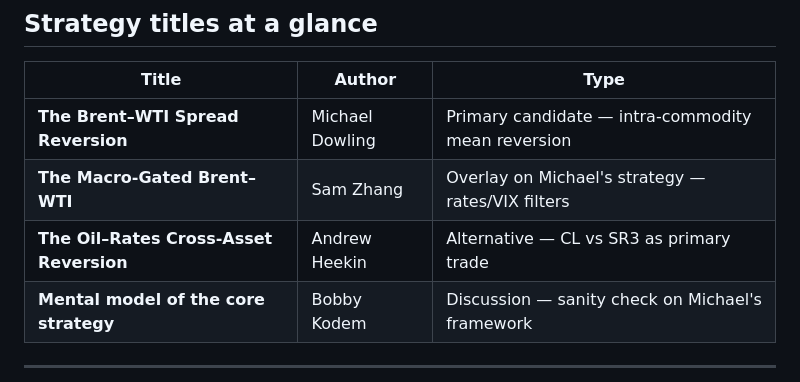
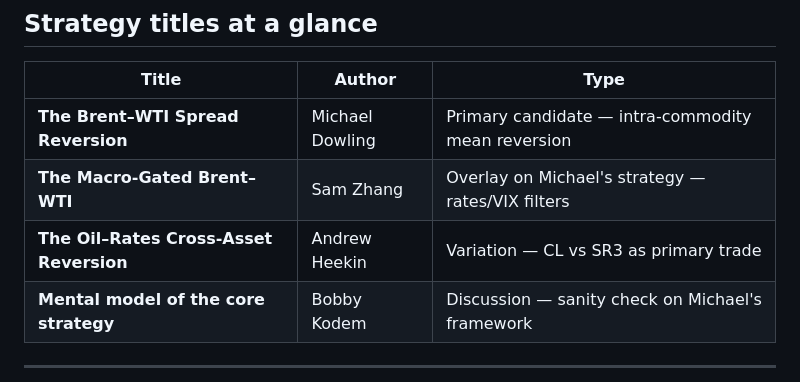
Before and after one commit to andrewheekin/finm37000-grp-6-trading, a Markdown page: ALTERNATIVES.md, the part around the change. Drawn GitHub-style.

Commit message:
Update ALTERNATIVES.md
Co-authored-by: mcdowling <mcdowling@uchicago.edu>

```diff
--- a/ALTERNATIVES.md
+++ b/ALTERNATIVES.md
@@ -12,7 +12,7 @@ This document captures the the trading strategy candidates from our team discuss
 |-------|--------|------|
 | **The Brent–WTI Spread Reversion** | Michael Dowling | Primary candidate — intra-commodity mean reversion |
 | **The Macro-Gated Brent–WTI** | Sam Zhang | Overlay on Michael's strategy — rates/VIX filters |
-| **The Oil–Rates Cross-Asset Reversion** | Andrew Heekin | Alternative — CL vs SR3 as primary trade |
+| **The Oil–Rates Cross-Asset Reversion** | Andrew Heekin | Variation — CL vs SR3 as primary trade |
 | **Mental model of the core strategy** | Bobby Kodem | Discussion — sanity check on Michael's framework |
 
 ---
```
